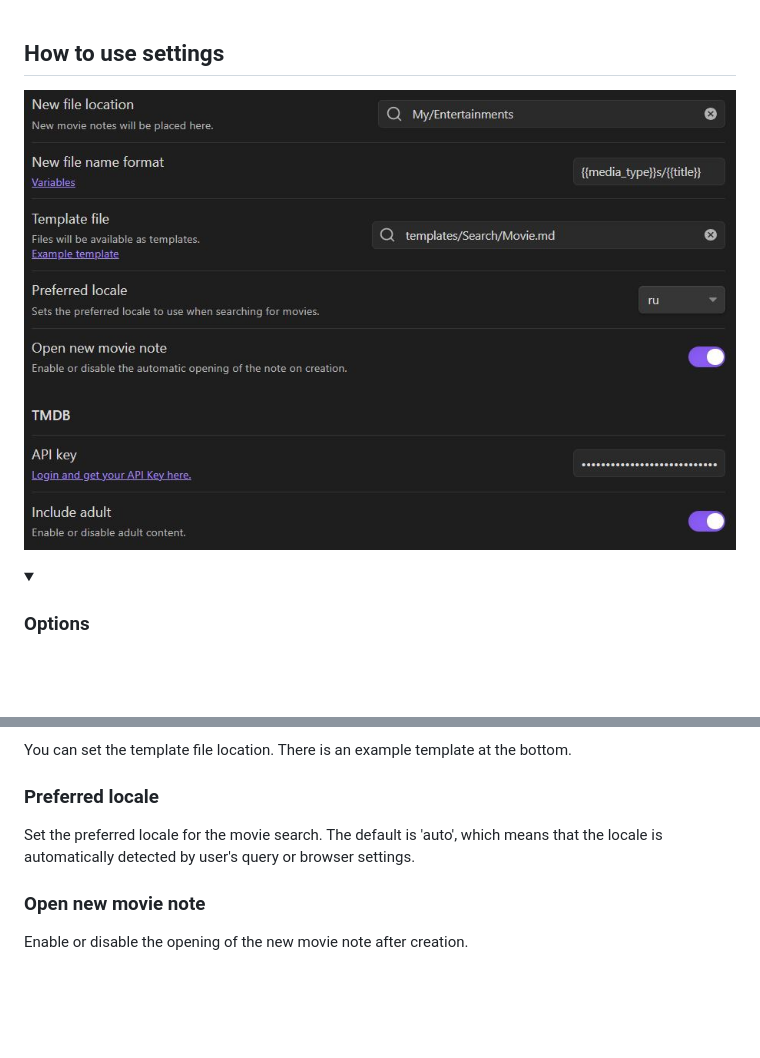
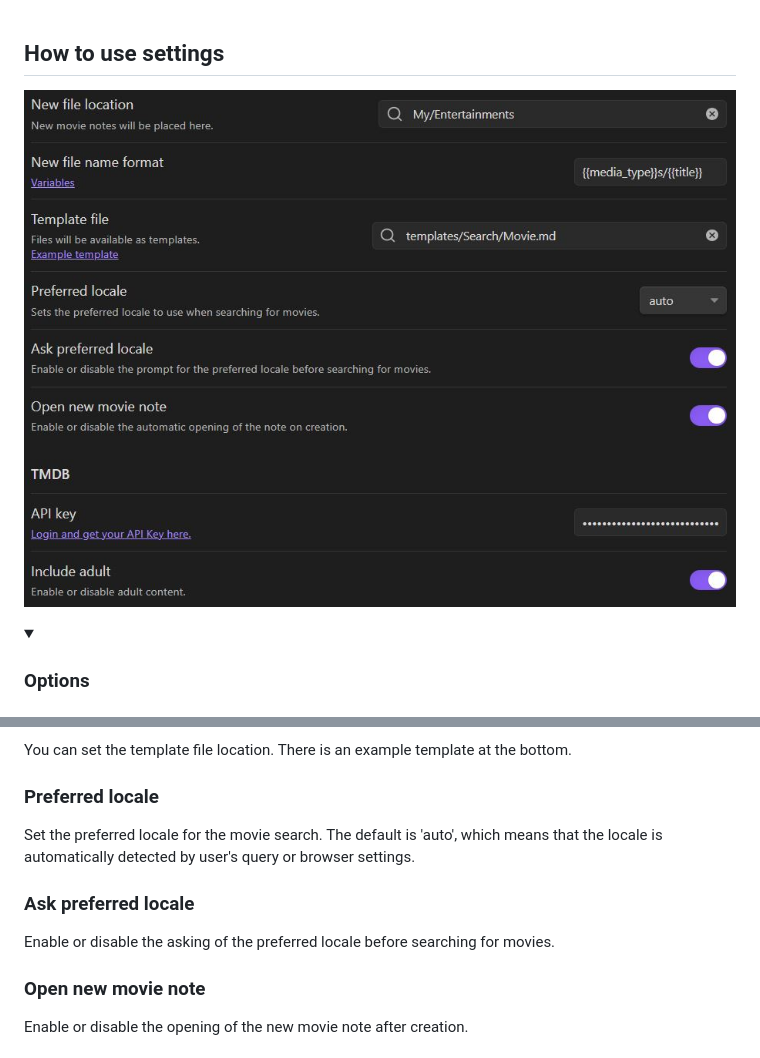
Before and after one commit to Gubchik123/obsidian-movie-search-plugin, a Markdown page: README.md, 2 parts joined by grey strips. Drawn GitHub-style; pictures changed too: md_images/settings.png; folded sections open; blank space fills up the shorter version.

Commit message:
Add new setting (toggle) and logic to ask preferred locale before searching for movies

```diff
--- a/README.md
+++ b/README.md
@@ -107,6 +107,10 @@ You can set the template file location. There is an example template at the bott
 
 Set the preferred locale for the movie search. The default is 'auto', which means that the locale is automatically detected by user's query or browser settings.
 
+### Ask preferred locale
+
+Enable or disable the asking of the preferred locale before searching for movies.
+
 ### Open new movie note
 
 Enable or disable the opening of the new movie note after creation.
```
Also changed, not shown: other parts of README.md (+1 -1 lines), 8 other files.
